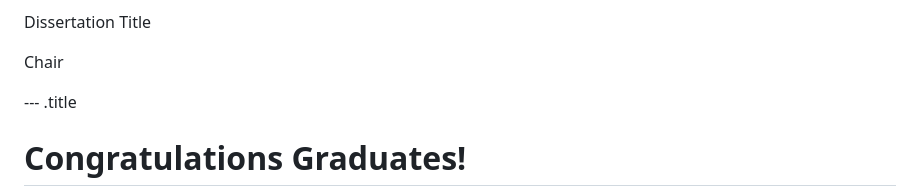
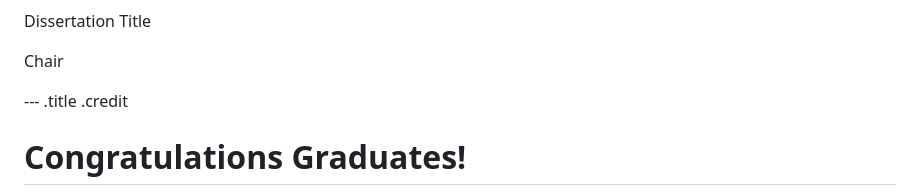
Before and after one commit to ozanj/heoc20grads, a Markdown page: index.md, the part around the change. Rendered like a GitHub page.

```diff
--- a/index.md
+++ b/index.md
@@ -606,7 +606,7 @@ Dissertation Title
 
 Chair
 
---- .title
+--- .title .credit
 
 # Congratulations Graduates!
 
```
Also changed, not shown: assets/images/confetti.gif (added), 3 other files.
